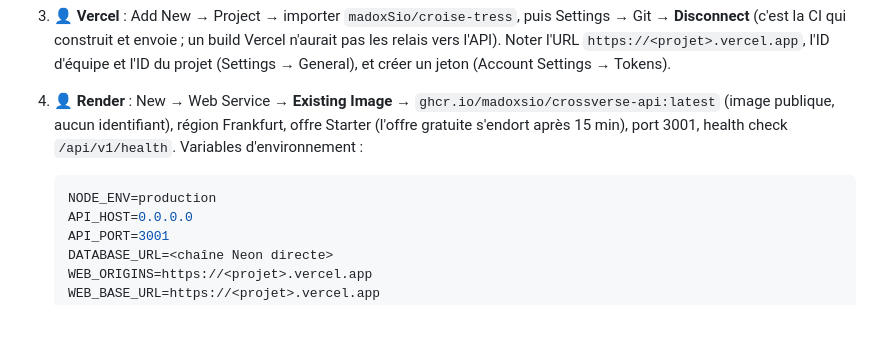
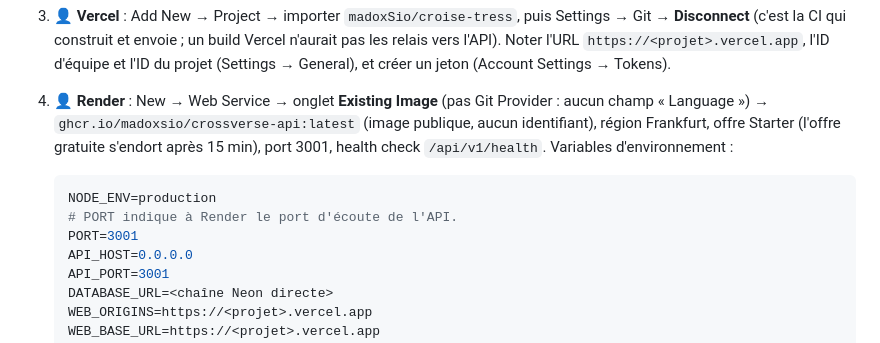
Before and after one commit to madoxSio/croise-tress, a Markdown page: docs/deploy/README.md, the part around the change. GitHub-like rendering; blank space fills up the shorter version.

Commit message:
Docs déploiement : Render, écran Existing Image et PORT=3001
Co-Authored-By: Claude Opus 5.5 (1M context) <noreply@anthropic.com>
Claude-Session: https://claude.ai/code/session_01XyfzhjsdMzLRmQzhQyqLan

````diff
--- a/docs/deploy/README.md
+++ b/docs/deploy/README.md
@@ -43,13 +43,15 @@ les duels web passent en long polling. L'app iOS appelle Render directement.
    **Disconnect** (c'est la CI qui construit et envoie ; un build Vercel n'aurait pas les
    relais vers l'API). Noter l'URL `https://<projet>.vercel.app`, l'ID d'équipe et l'ID du projet
    (Settings → General), et créer un jeton (Account Settings → Tokens).
-4. 👤 **Render** : New → Web Service → **Existing Image** →
+4. 👤 **Render** : New → Web Service → onglet **Existing Image** (pas Git Provider : aucun champ « Language ») →
    `ghcr.io/madoxsio/crossverse-api:latest` (image publique, aucun identifiant), région
    Frankfurt, offre Starter (l'offre gratuite s'endort après 15 min), port 3001, health check
    `/api/v1/health`. Variables d'environnement :
 
    ```sh
    NODE_ENV=production
+   # PORT indique à Render le port d'écoute de l'API.
+   PORT=3001
    API_HOST=0.0.0.0
    API_PORT=3001
    DATABASE_URL=<chaîne Neon directe>
````
